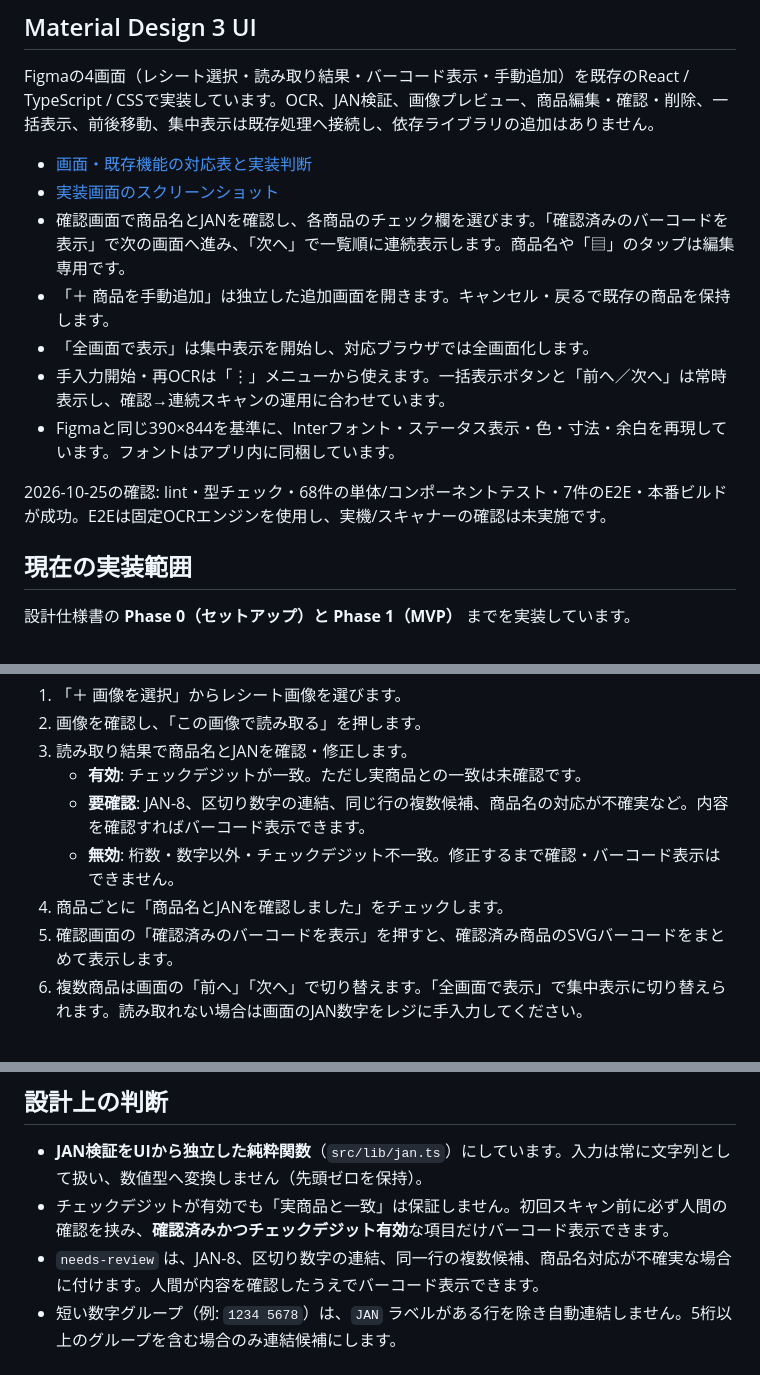
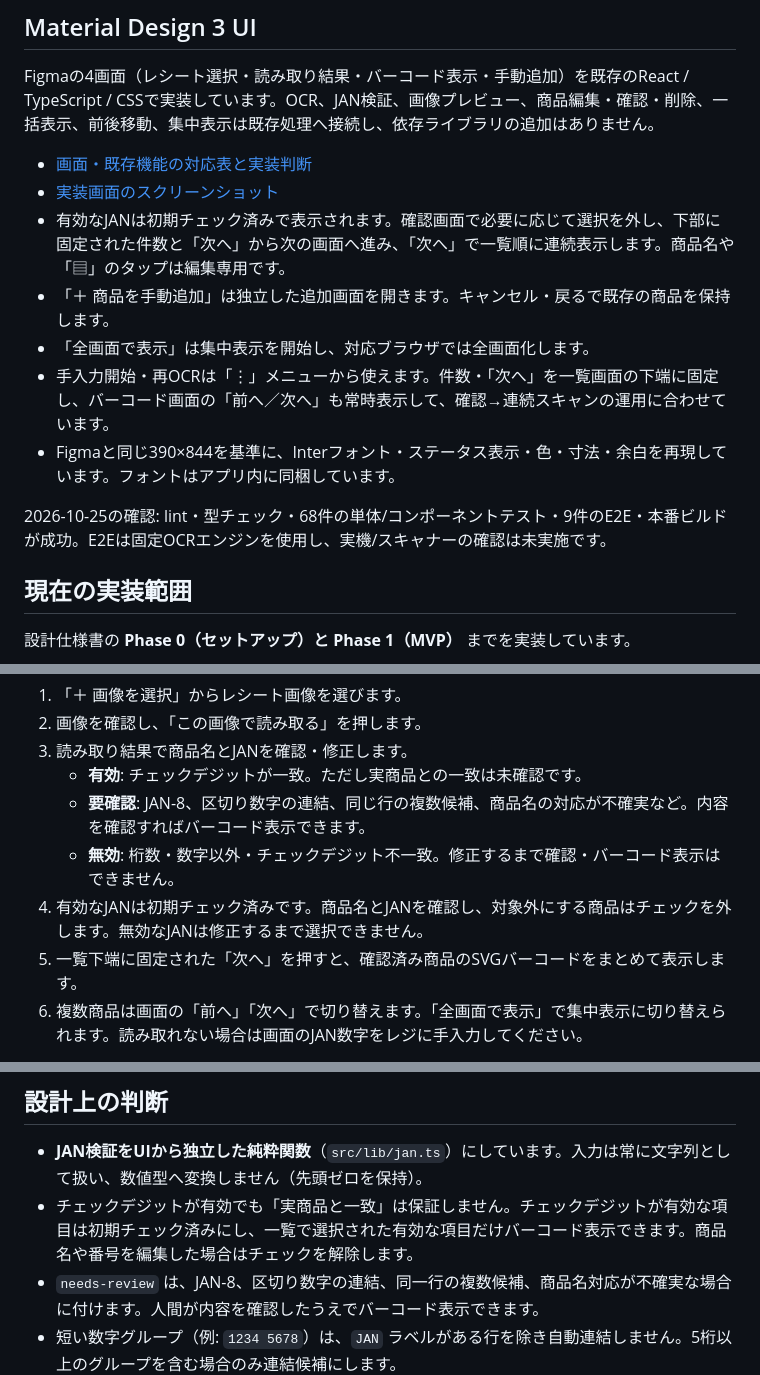
Before and after one commit to KonjoMitsuki/ReceiptCode, a Markdown page: README.md, 3 parts joined by grey strips. Drawn GitHub-style.

```diff
--- a/README.md
+++ b/README.md
@@ -17,13 +17,13 @@ Figmaの4画面（レシート選択・読み取り結果・バーコード表
 
 - [画面・既存機能の対応表と実装判断](docs/Material3_Implementation.md)
 - [実装画面のスクリーンショット](docs/Material3_Implementation.md#画面の比較資料)
-- 確認画面で商品名とJANを確認し、各商品のチェック欄を選びます。「確認済みのバーコードを表示」で次の画面へ進み、「次へ」で一覧順に連続表示します。商品名や「▤」のタップは編集専用です。
+- 有効なJANは初期チェック済みで表示されます。確認画面で必要に応じて選択を外し、下部に固定された件数と「次へ」から次の画面へ進み、「次へ」で一覧順に連続表示します。商品名や「▤」のタップは編集専用です。
 - 「＋ 商品を手動追加」は独立した追加画面を開きます。キャンセル・戻るで既存の商品を保持します。
 - 「全画面で表示」は集中表示を開始し、対応ブラウザでは全画面化します。
-- 手入力開始・再OCRは「⋮」メニューから使えます。一括表示ボタンと「前へ／次へ」は常時表示し、確認→連続スキャンの運用に合わせています。
+- 手入力開始・再OCRは「⋮」メニューから使えます。件数・「次へ」を一覧画面の下端に固定し、バーコード画面の「前へ／次へ」も常時表示して、確認→連続スキャンの運用に合わせています。
 - Figmaと同じ390×844を基準に、Interフォント・ステータス表示・色・寸法・余白を再現しています。フォントはアプリ内に同梱しています。
 
-2026-10-25の確認: lint・型チェック・68件の単体/コンポーネントテスト・7件のE2E・本番ビルドが成功。E2Eは固定OCRエンジンを使用し、実機/スキャナーの確認は未実施です。
+2026-10-25の確認: lint・型チェック・68件の単体/コンポーネントテスト・9件のE2E・本番ビルドが成功。E2Eは固定OCRエンジンを使用し、実機/スキャナーの確認は未実施です。
 
 ## 現在の実装範囲
 
@@ -115,8 +115,8 @@ npm run test:e2e
    - **有効**: チェックデジットが一致。ただし実商品との一致は未確認です。
    - **要確認**: JAN-8、区切り数字の連結、同じ行の複数候補、商品名の対応が不確実など。内容を確認すればバーコード表示できます。
    - **無効**: 桁数・数字以外・チェックデジット不一致。修正するまで確認・バーコード表示はできません。
-4. 商品ごとに「商品名とJANを確認しました」をチェックします。
-5. 確認画面の「確認済みのバーコードを表示」を押すと、確認済み商品のSVGバーコードをまとめて表示します。
+4. 有効なJANは初期チェック済みです。商品名とJANを確認し、対象外にする商品はチェックを外します。無効なJANは修正するまで選択できません。
+5. 一覧下端に固定された「次へ」を押すと、確認済み商品のSVGバーコードをまとめて表示します。
 6. 複数商品は画面の「前へ」「次へ」で切り替えます。「全画面で表示」で集中表示に切り替えられます。読み取れない場合は画面のJAN数字をレジに手入力してください。
 
 同じJANが複数ある場合も、別明細や数量違いの可能性があるため自動で統合・削除しません。必要に応じて人間が判断してください。
@@ -169,7 +169,7 @@ npm run test:e2e
 ## 設計上の判断
 
 - **JAN検証をUIから独立した純粋関数**（`src/lib/jan.ts`）にしています。入力は常に文字列として扱い、数値型へ変換しません（先頭ゼロを保持）。
-- チェックデジットが有効でも「実商品と一致」は保証しません。初回スキャン前に必ず人間の確認を挟み、**確認済みかつチェックデジット有効**な項目だけバーコード表示できます。
+- チェックデジットが有効でも「実商品と一致」は保証しません。チェックデジットが有効な項目は初期チェック済みにし、一覧で選択された有効な項目だけバーコード表示できます。商品名や番号を編集した場合はチェックを解除します。
 - `needs-review` は、JAN-8、区切り数字の連結、同一行の複数候補、商品名対応が不確実な場合に付けます。人間が内容を確認したうえでバーコード表示できます。
 - 短い数字グループ（例: `1234 5678`）は、`JAN` ラベルがある行を除き自動連結しません。5桁以上のグループを含む場合のみ連結候補にします。
 - 日付・電話番号・会員番号・合計・小計・取引番号などは文脈から候補外にします。
```
Also changed, not shown: docs/Material3_Implementation.md (+7 -6 lines), docs/screenshots/material3/02-results.png, 8 other files.
